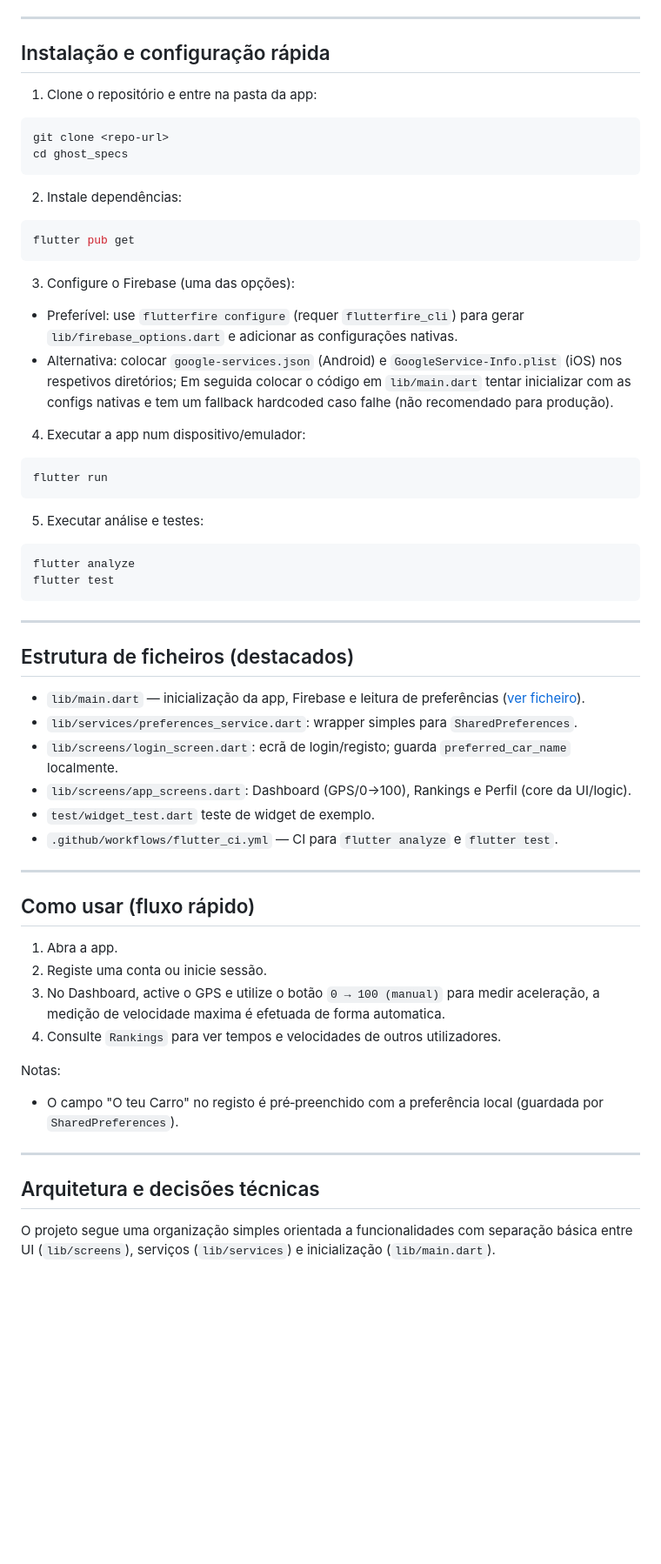
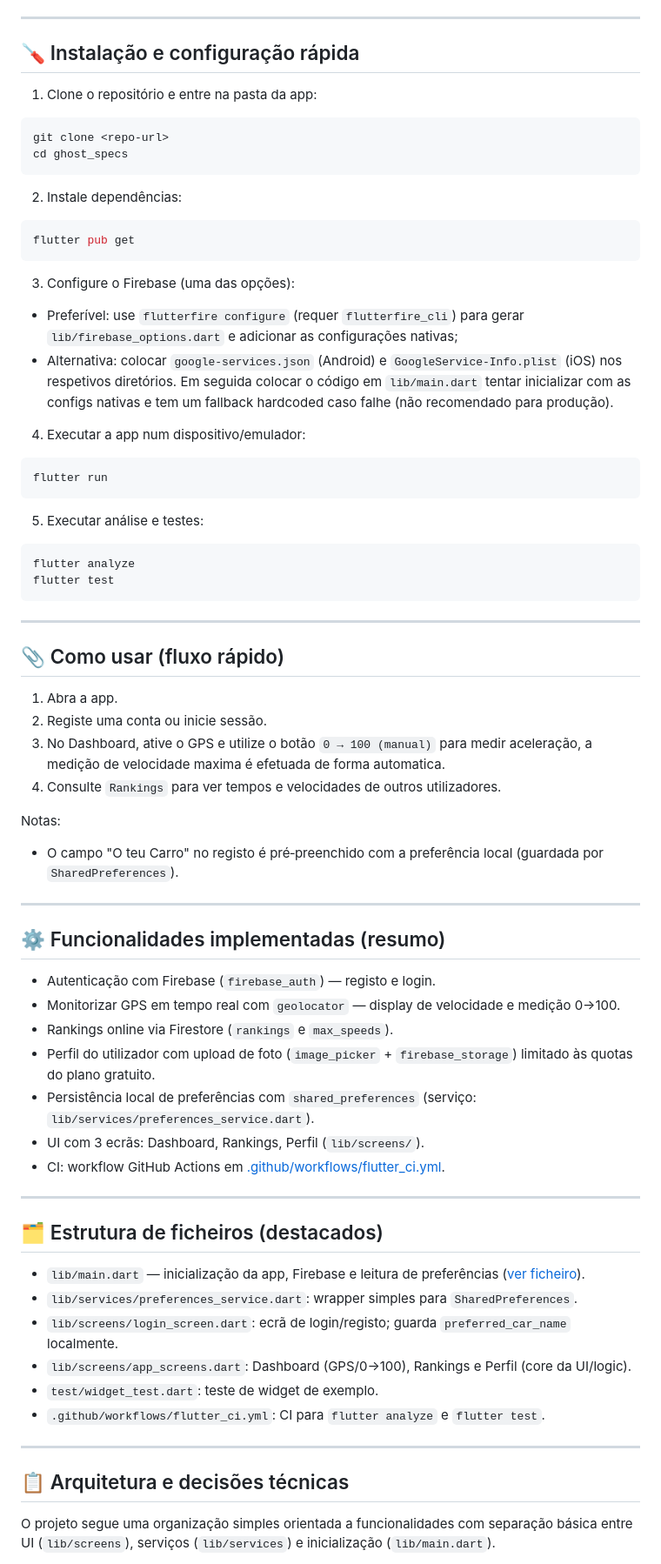
Before and after one commit to S1zzy18/Projeto_Final_CM, a Markdown page: ghost_specs/README.md, the part around one of its changes. Shown at 87% size. GitHub-like rendering; blank space fills up the shorter version.

```diff
--- a/ghost_specs/README.md
+++ b/ghost_specs/README.md
@@ -40,7 +33,7 @@ Dependências declaradas em [ghost_specs/pubspec.yaml](ghost_specs/pubspec.yaml)
 
 ---
 
-## Instalação e configuração rápida
+## 🪛 Instalação e configuração rápida
 
 1. Clone o repositório e entre na pasta da app:
 
@@ -57,8 +50,8 @@ flutter pub get
 
 3. Configure o Firebase (uma das opções):
 
-- Preferível: use `flutterfire configure` (requer `flutterfire_cli`) para gerar `lib/firebase_options.dart` e adicionar as configurações nativas.
-- Alternativa: colocar `google-services.json` (Android) e `GoogleService-Info.plist` (iOS) nos respetivos diretórios;
+- Preferível: use `flutterfire configure` (requer `flutterfire_cli`) para gerar `lib/firebase_options.dart` e adicionar as configurações nativas;
+- Alternativa: colocar `google-services.json` (Android) e `GoogleService-Info.plist` (iOS) nos respetivos diretórios.
 Em seguida colocar o código em `lib/main.dart` tentar inicializar com as configs nativas e tem um fallback hardcoded caso falhe (não recomendado para produção).
 
 4. Executar a app num dispositivo/emulador:
@@ -76,22 +69,11 @@ flutter test
 
 ---
 
-## Estrutura de ficheiros (destacados)
-
-- `lib/main.dart` — inicialização da app, Firebase e leitura de preferências ([ver ficheiro](lib/main.dart)).
-- `lib/services/preferences_service.dart`: wrapper simples para `SharedPreferences`.
-- `lib/screens/login_screen.dart`: ecrã de login/registo; guarda `preferred_car_name` localmente.
-- `lib/screens/app_screens.dart`: Dashboard (GPS/0→100), Rankings e Perfil (core da UI/logic).
-- `test/widget_test.dart` teste de widget de exemplo.
-- `.github/workflows/flutter_ci.yml` — CI para `flutter analyze` e `flutter test`.
-
----
-
-## Como usar (fluxo rápido)
+## 📎 Como usar (fluxo rápido)
 
 1. Abra a app.
 2. Registe uma conta ou inicie sessão.
-3. No Dashboard, active o GPS e utilize o botão `0 → 100 (manual)` para medir aceleração, a medição de velocidade maxima é efetuada de forma automatica.
+3. No Dashboard, ative o GPS e utilize o botão `0 → 100 (manual)` para medir aceleração, a medição de velocidade maxima é efetuada de forma automatica.
 4. Consulte `Rankings` para ver tempos e velocidades de outros utilizadores.
 
 Notas:
@@ -99,7 +81,32 @@ Notas:
 
 ---
 
-## Arquitetura e decisões técnicas
+## ⚙️ Funcionalidades implementadas (resumo)
+
+- Autenticação com Firebase (`firebase_auth`) — registo e login.
+- Monitorizar GPS em tempo real com `geolocator` — display de velocidade e medição 0→100.
+- Rankings online via Firestore (`rankings` e `max_speeds`).
+- Perfil do utilizador com upload de foto (`image_picker` + `firebase_storage`) limitado às quotas do plano gratuito.
+- Persistência local de preferências com `shared_preferences` (serviço: `lib/services/preferences_service.dart`).
+- UI com 3 ecrãs: Dashboard, Rankings, Perfil (`lib/screens/`).
+- CI: workflow GitHub Actions em [.github/workflows/flutter_ci.yml](.github/workflows/flutter_ci.yml).
+
+
+---
+
+## 🗂️ Estrutura de ficheiros (destacados)
+
+- `lib/main.dart` — inicialização da app, Firebase e leitura de preferências ([ver ficheiro](lib/main.dart)).
+- `lib/services/preferences_service.dart`: wrapper simples para `SharedPreferences`.
+- `lib/screens/login_screen.dart`: ecrã de login/registo; guarda `preferred_car_name` localmente.
+- `lib/screens/app_screens.dart`: Dashboard (GPS/0→100), Rankings e Perfil (core da UI/logic).
+- `test/widget_test.dart`: teste de widget de exemplo.
+- `.github/workflows/flutter_ci.yml`: CI para `flutter analyze` e `flutter test`.
+
+
+---
+
+## 📋 Arquitetura e decisões técnicas
 
 O projeto segue uma organização simples orientada a funcionalidades com separação básica entre UI (`lib/screens`), serviços (`lib/services`) e inicialização (`lib/main.dart`).
 
```
Also changed, not shown: other parts of ghost_specs/README.md (+20 -27 lines), ghost_specs/screenshots/Demo_Home.jpg (added), ghost_specs/screenshots/Demo_Profile.jpg (added), ghost_specs/screenshots/Demo_Ranking_1.jpg (added), ghost_specs/screenshots/Demo_Ranking_2.jpg (added), 2 other files.
